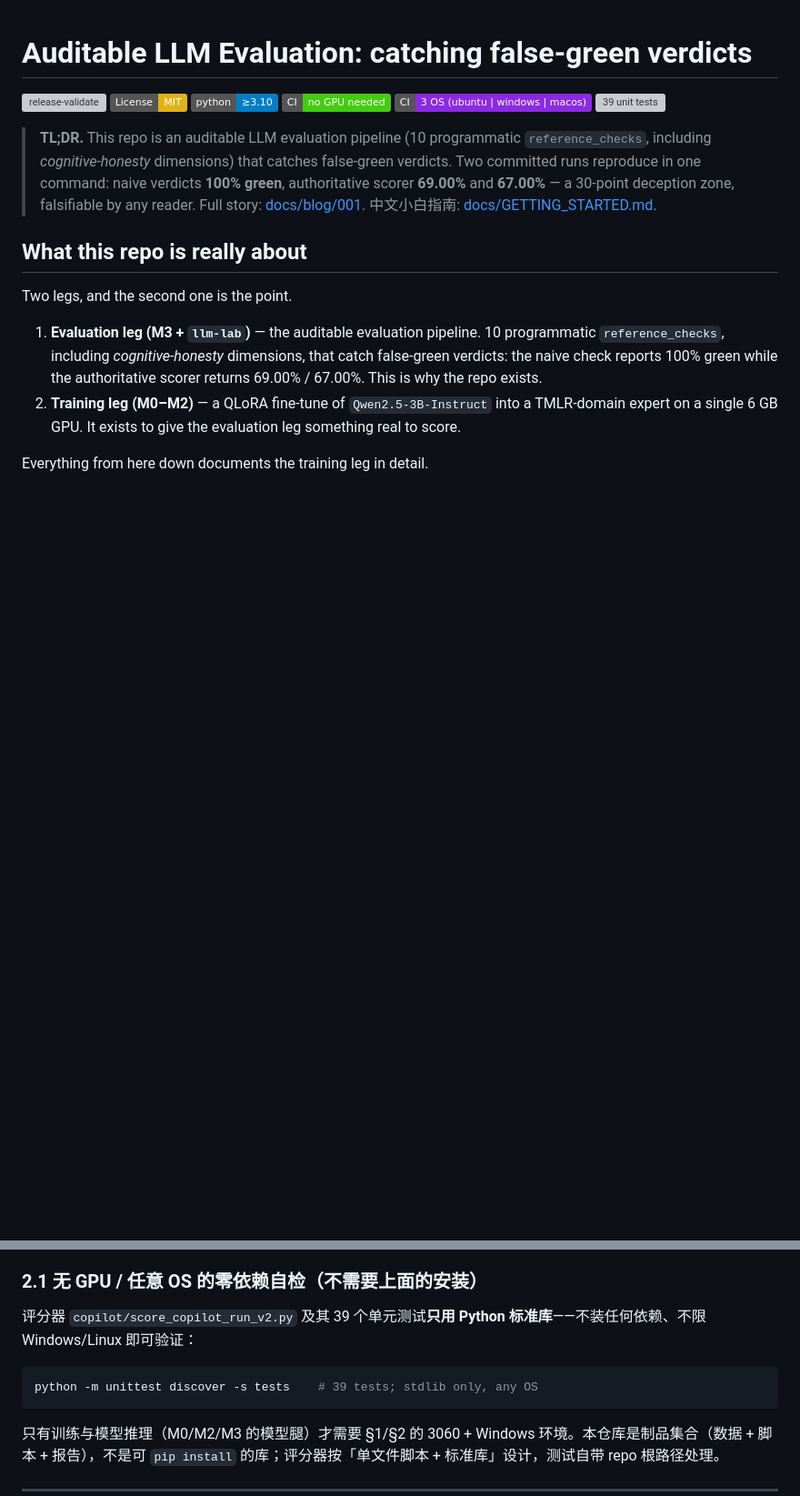
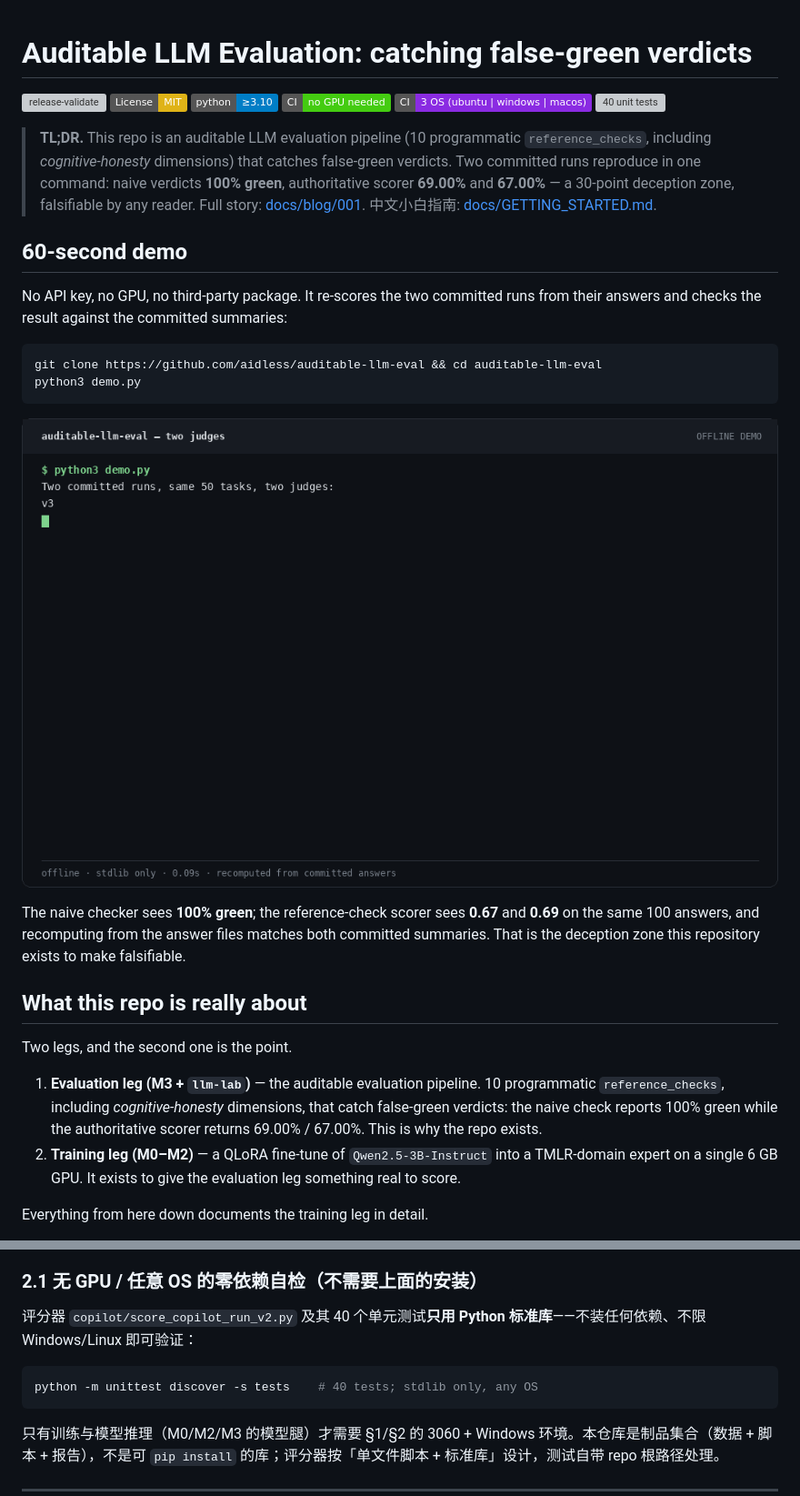
Before and after one commit to aidless/auditable-llm-eval, a Markdown page: README.md, 2 parts joined by grey strips. Shown at 91% size. GitHub-like rendering; pictures changed too: docs/assets/demo.gif (added); badges without logos; blank space fills up the shorter version; grey boxes are pictures that could not be loaded.

Commit message:
docs: add a 60-second recompute demo and terminal GIF

````diff
--- a/README.md
+++ b/README.md
@@ -5,9 +5,26 @@
 [![Python ≥ 3.10](https://img.shields.io/badge/python-≥3.10-blue.svg)]()
 [![No GPU for CI](https://img.shields.io/badge/CI-no%20GPU%20needed-success.svg)](./.github/workflows/README.md)
 [![CI: 3 OS](https://img.shields.io/badge/CI-3%20OS%20(ubuntu%20%7C%20windows%20%7C%20macos)-blueviolet)](./.github/workflows/release.yml)
-[![39 unit tests](https://img.shields.io/badge/tests-39%20%2F%2039%20OK-success.svg)](./tests/)
+[![40 unit tests](https://img.shields.io/badge/tests-40%20%2F%2040%20OK-success.svg)](./tests/)
 
 > **TL;DR.** This repo is an auditable LLM evaluation pipeline (10 programmatic `reference_checks`, including *cognitive-honesty* dimensions) that catches false-green verdicts. Two committed runs reproduce in one command: naive verdicts **100% green**, authoritative scorer **69.00%** and **67.00%** — a 30-point deception zone, falsifiable by any reader. Full story: [docs/blog/001](./outputs/llm-lab/docs/blog/001-auditable-llm-eval-no-green-lights.md). 中文小白指南: [docs/GETTING_STARTED.md](./outputs/llm-lab/docs/GETTING_STARTED.md).
+
+## 60-second demo
+
+No API key, no GPU, no third-party package. It re-scores the two committed
+runs from their answers and checks the result against the committed summaries:
+
+```bash
+git clone https://github.com/aidless/auditable-llm-eval && cd auditable-llm-eval
+python3 demo.py
+```
+
+![auditable eval terminal demo](docs/assets/demo.gif)
+
+The naive checker sees **100% green**; the reference-check scorer sees **0.67**
+and **0.69** on the same 100 answers, and recomputing from the answer files
+matches both committed summaries. That is the deception zone this repository
+exists to make falsifiable.
 
 ## What this repo is really about
 
@@ -53,10 +70,10 @@ pip install -r requirements_win3060.txt
 
 ### 2.1 无 GPU / 任意 OS 的零依赖自检（不需要上面的安装）
 
-评分器 `copilot/score_copilot_run_v2.py` 及其 39 个单元测试**只用 Python 标准库**——不装任何依赖、不限 Windows/Linux 即可验证：
+评分器 `copilot/score_copilot_run_v2.py` 及其 40 个单元测试**只用 Python 标准库**——不装任何依赖、不限 Windows/Linux 即可验证：
 
 ```bash
-python -m unittest discover -s tests    # 39 tests; stdlib only, any OS
+python -m unittest discover -s tests    # 40 tests; stdlib only, any OS
 ```
 
 只有训练与模型推理（M0/M2/M3 的模型腿）才需要 §1/§2 的 3060 + Windows 环境。本仓库是制品集合（数据 + 脚本 + 报告），不是可 `pip install` 的库；评分器按「单文件脚本 + 标准库」设计，测试自带 repo 根路径处理。
````
Also changed, not shown: docs/assets/PROVENANCE.md (added, +7 -0 lines), docs/assets/demo.png (added), 3 other files.
